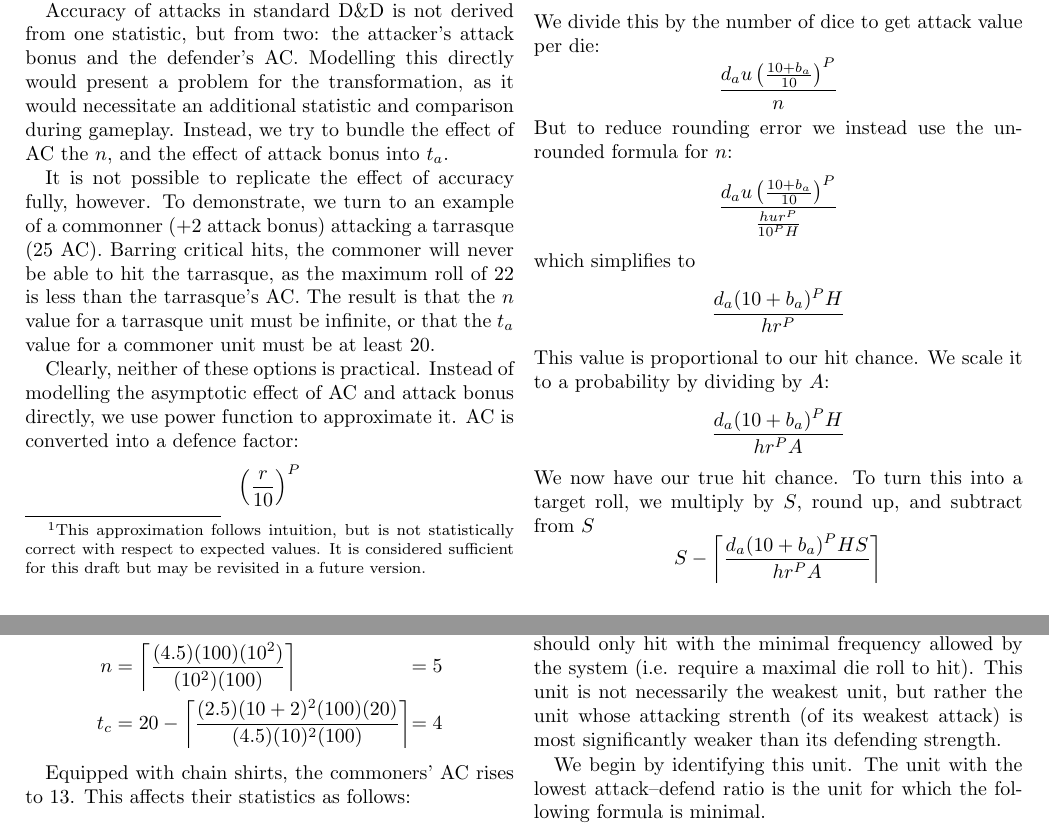
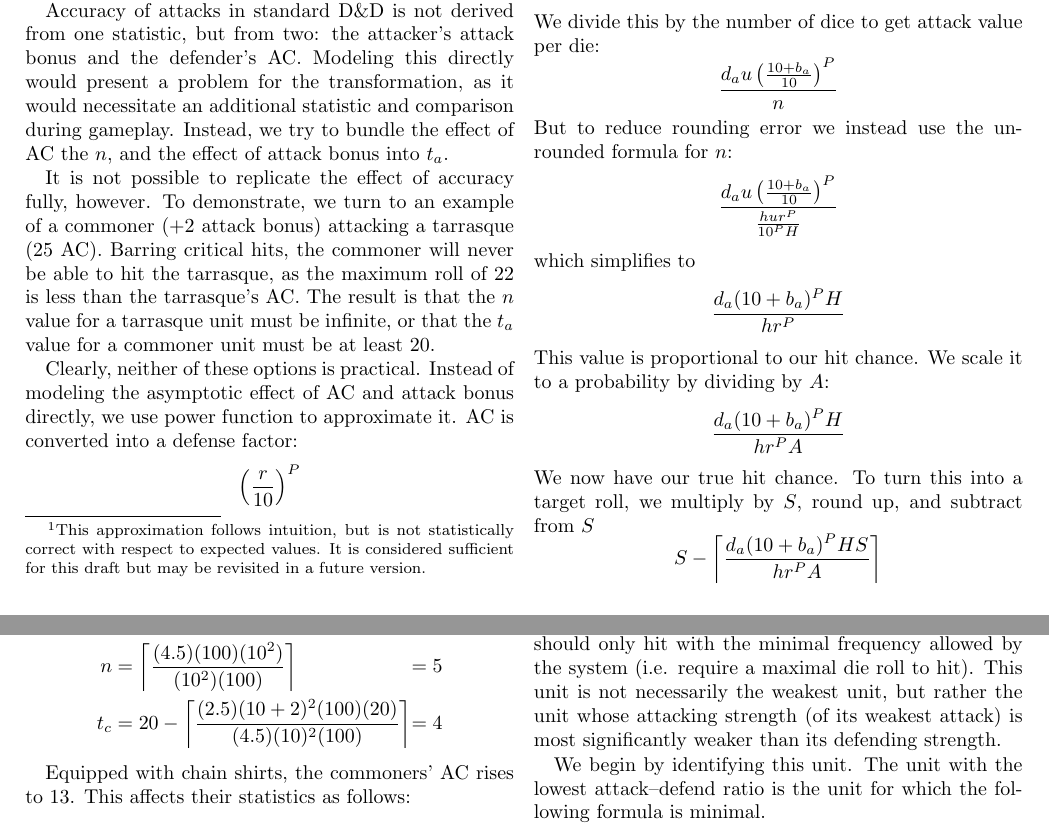
Before and after one commit to mlutze/battle-rules, a LaTeX document (main.tex): two parts of pages 2 and 3 of 4, joined at a grey line, cut so that both start at the same text. Compiled offline with pdfLaTeX.

Commit message:
spellcheck

```diff
--- a/main.tex
+++ b/main.tex
@@ -155,13 +155,13 @@ the defender would need around 4 hitpoints to last 8 rounds.
 
 Accuracy of attacks in standard D\&D is not derived from one statistic,
 but from two: the attacker's attack bonus and the defender's AC.
-Modelling this directly would present a problem for the transformation,
+Modeling this directly would present a problem for the transformation,
 as it would necessitate an additional statistic and comparison during gameplay.
 Instead, we try to bundle the effect of AC the $n$,
 and the effect of attack bonus into $t_a$.
 
 It is not possible to replicate the effect of accuracy fully, however.
-To demonstrate, we turn to an example of a commonner (+2 attack bonus)
+To demonstrate, we turn to an example of a commoner (+2 attack bonus)
 attacking a tarrasque (25 AC).
 Barring critical hits, the commoner will never be able to hit the tarrasque,
 as the maximum roll of 22 is less than the tarrasque's AC.
@@ -169,9 +169,9 @@ The result is that the $n$ value for a tarrasque unit must be infinite,
 or that the $t_a$ value for a commoner unit must be at least 20.
 
 Clearly, neither of these options is practical.
-Instead of modelling the asymptotic effect of AC and attack bonus directly,
+Instead of modeling the asymptotic effect of AC and attack bonus directly,
 we use power function to approximate it.
-AC is converted into a defence factor:
+AC is converted into a defense factor:
 \[
     \left(\frac{r}{10}\right)^P
 \]
@@ -399,7 +399,7 @@ that the unit with the least accurate attack (per die)
 should only hit with the minimal frequency allowed by the system
 (i.e. require a maximal die roll to hit).
 This unit is not necessarily the weakest unit,
-but rather the unit whose attacking strenth (of its weakest attack)
+but rather the unit whose attacking strength (of its weakest attack)
 is most significantly weaker than
 its defending strength.
 
```
Also changed, not shown: 2 other files.
